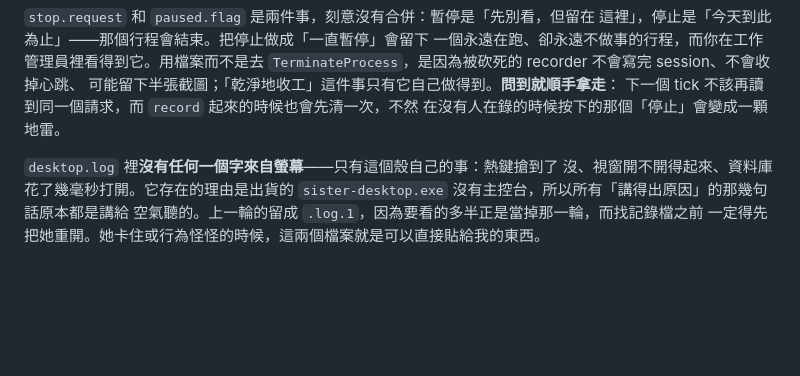
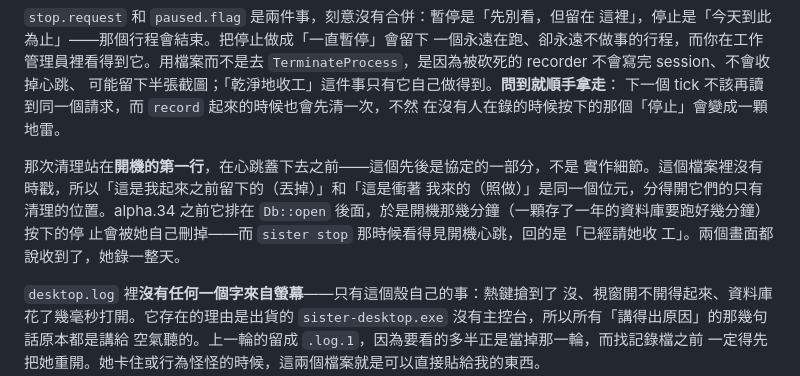
Before and after one commit to teddashh/AI-Sister, a Markdown page: docs/DATA_INVENTORY.md, the part around the change. GitHub-like rendering; blank space fills up the shorter version.

Commit message:
那次清理站在哪裡，是協定的一部分，不是實作細節
`DATA_INVENTORY` 上那句「`record` 起來的時候也會先清一次」是真的，而它沒說**多
早**——上一版就是靠著這個「真的但沒說完」的句子把清理放在 `Db::open` 後面的。
補上那個先後，並寫清楚為什麼它非在那裡不可：這個檔案裡沒有時戳。

README 那一段補一句他機器上會遇到的：她還在開資料庫的那幾分鐘按停止也算數。

Co-Authored-By: Claude <noreply@anthropic.com>

```diff
--- a/docs/DATA_INVENTORY.md
+++ b/docs/DATA_INVENTORY.md
@@ -39,6 +39,13 @@ recorder 當掉的時候那一列會永遠停在 NULL，「她死了」和「她
 可能留下半張截圖；「乾淨地收工」這件事只有它自己做得到。**問到就順手拿走**：
 下一個 tick 不該再讀到同一個請求，而 `record` 起來的時候也會先清一次，不然
 在沒有人在錄的時候按下的那個「停止」會變成一顆地雷。
+
+那次清理站在**開機的第一行**，在心跳蓋下去之前——這個先後是協定的一部分，不是
+實作細節。這個檔案裡沒有時戳，所以「這是我起來之前留下的（丟掉）」和「這是衝著
+我來的（照做）」是同一個位元，分得開它們的只有清理的位置。alpha.34 之前它排在
+`Db::open` 後面，於是開機那幾分鐘（一顆存了一年的資料庫要跑好幾分鐘）按下的停
+止會被她自己刪掉——而 `sister stop` 那時候看得見開機心跳，回的是「已經請她收
+工」。兩個畫面都說收到了，她錄一整天。
 
 `desktop.log` 裡**沒有任何一個字來自螢幕**——只有這個殼自己的事：熱鍵搶到了
 沒、視窗開不開得起來、資料庫花了幾毫秒打開。它存在的理由是出貨的
```
Also changed, not shown: README.md (+2 -0 lines).
